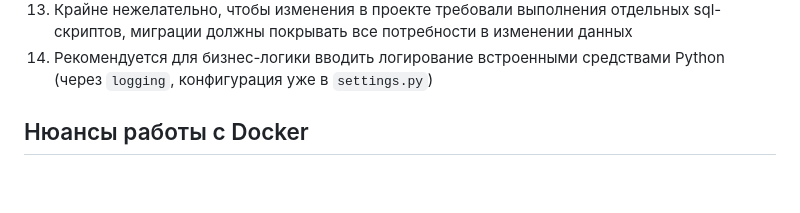
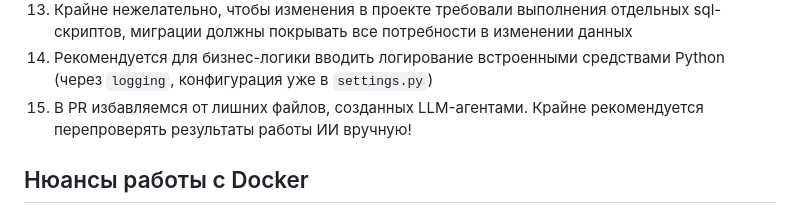
Before and after one commit to VladTeslenkov/vstu_schedule, a Markdown page: docs/developers.md, the part around the change. GitHub-like rendering; blank space fills up the shorter version.

Commit message:
chore: update developers.md

```diff
--- a/docs/developers.md
+++ b/docs/developers.md
@@ -70,6 +70,7 @@ HTML-код будет визуализирован с помощью **шабл
 12. Новая сложная логика/алгоритмы, которая слишком объемна для описания в коде, должна описываться в корневой папке `docs` в файле формата Markdown, а в соответствующем коде (docstring/комментарии) должно быть указание на этот файл
 13. Крайне нежелательно, чтобы изменения в проекте требовали выполнения отдельных sql-скриптов, миграции должны покрывать все потребности в изменении данных
 14. Рекомендуется для бизнес-логики вводить логирование встроенными средствами Python (через `logging`, конфигурация уже в `settings.py`)
+15. В PR избавляемся от лишних файлов, созданных LLM-агентами. Крайне рекомендуется перепроверять результаты работы ИИ вручную!
 
 ## Нюансы работы с Docker
 
```
